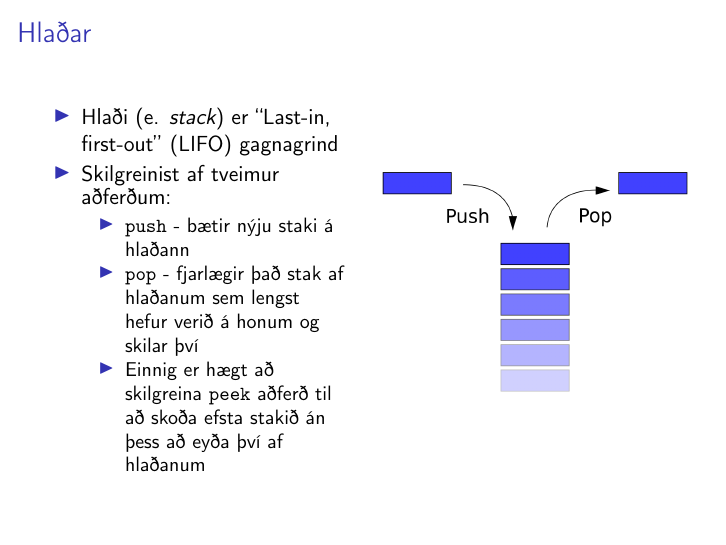
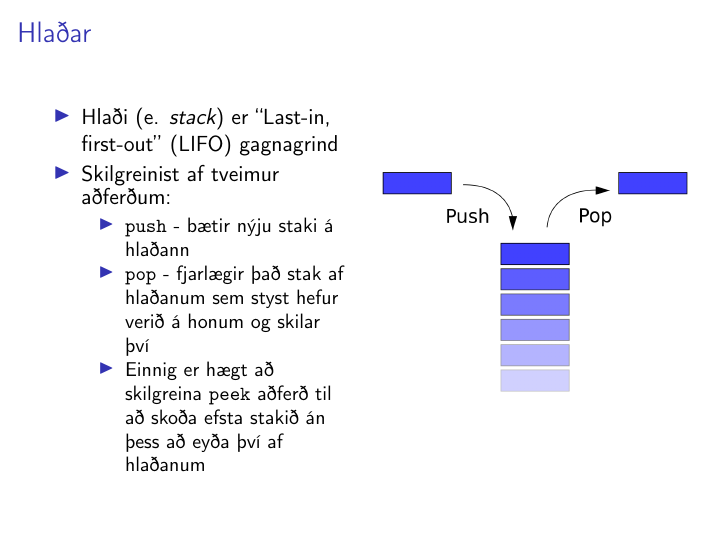
Before and after one commit to Ernir/kennsluefni, LaTeX slides (FOR3R/FOR3RGagnagrindur2.tex): page 11 of 12. Compiled offline with pdfLaTeX.

Commit message:
Lagfæra styst/lengst orðarugling

```diff
--- a/FOR3R/FOR3RGagnagrindur2.tex
+++ b/FOR3R/FOR3RGagnagrindur2.tex
@@ -133,7 +133,7 @@ tree_search(x,k)
  \item Skilgreinist af tveimur aðferðum:
  \begin{itemize}
   \item \texttt{push} - bætir nýju staki á hlaðann
-  \item \texttt{pop} - fjarlægir það stak af hlaðanum sem lengst hefur verið á honum og skilar því
+  \item \texttt{pop} - fjarlægir það stak af hlaðanum sem styst hefur verið á honum og skilar því
   \item Einnig er hægt að skilgreina \texttt{peek} aðferð til að skoða efsta stakið án þess að eyða því af hlaðanum
  \end{itemize}
 \end{itemize}
```
